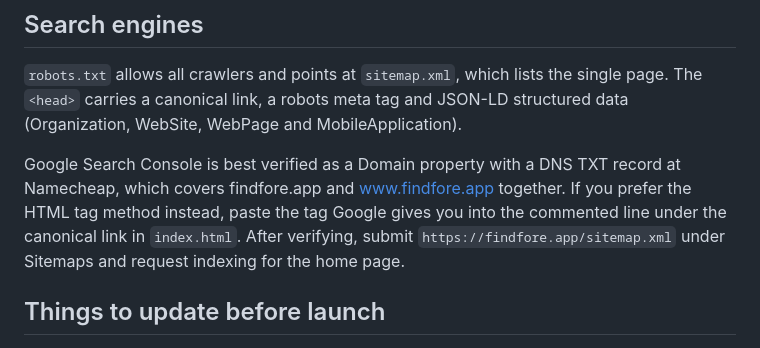
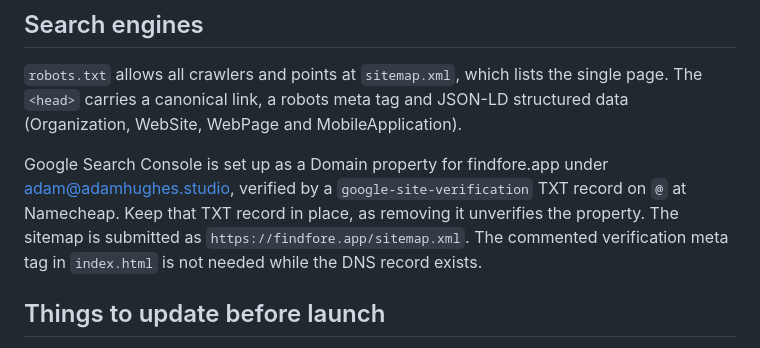
Before and after one commit to AdamHughesStudio/Digital-Products, a Markdown page: findfore/README.md, the part around the change. Drawn GitHub-style.

Commit message:
Note Search Console verification in the landing page README
Co-Authored-By: Claude Opus 5.5 <noreply@anthropic.com>
Claude-Session: https://claude.ai/code/session_0186iCJnr9FDdGqNsvV67zBT

```diff
--- a/findfore/README.md
+++ b/findfore/README.md
@@ -51,7 +51,7 @@ The site is live at https://findfore.app (www.findfore.app redirects to it). DNS
 
 `robots.txt` allows all crawlers and points at `sitemap.xml`, which lists the single page. The `<head>` carries a canonical link, a robots meta tag and JSON-LD structured data (Organization, WebSite, WebPage and MobileApplication).
 
-Google Search Console is best verified as a Domain property with a DNS TXT record at Namecheap, which covers findfore.app and www.findfore.app together. If you prefer the HTML tag method instead, paste the tag Google gives you into the commented line under the canonical link in `index.html`. After verifying, submit `https://findfore.app/sitemap.xml` under Sitemaps and request indexing for the home page.
+Google Search Console is set up as a Domain property for findfore.app under adam@adamhughes.studio, verified by a `google-site-verification` TXT record on `@` at Namecheap. Keep that TXT record in place, as removing it unverifies the property. The sitemap is submitted as `https://findfore.app/sitemap.xml`. The commented verification meta tag in `index.html` is not needed while the DNS record exists.
 
 ## Things to update before launch
 
```
